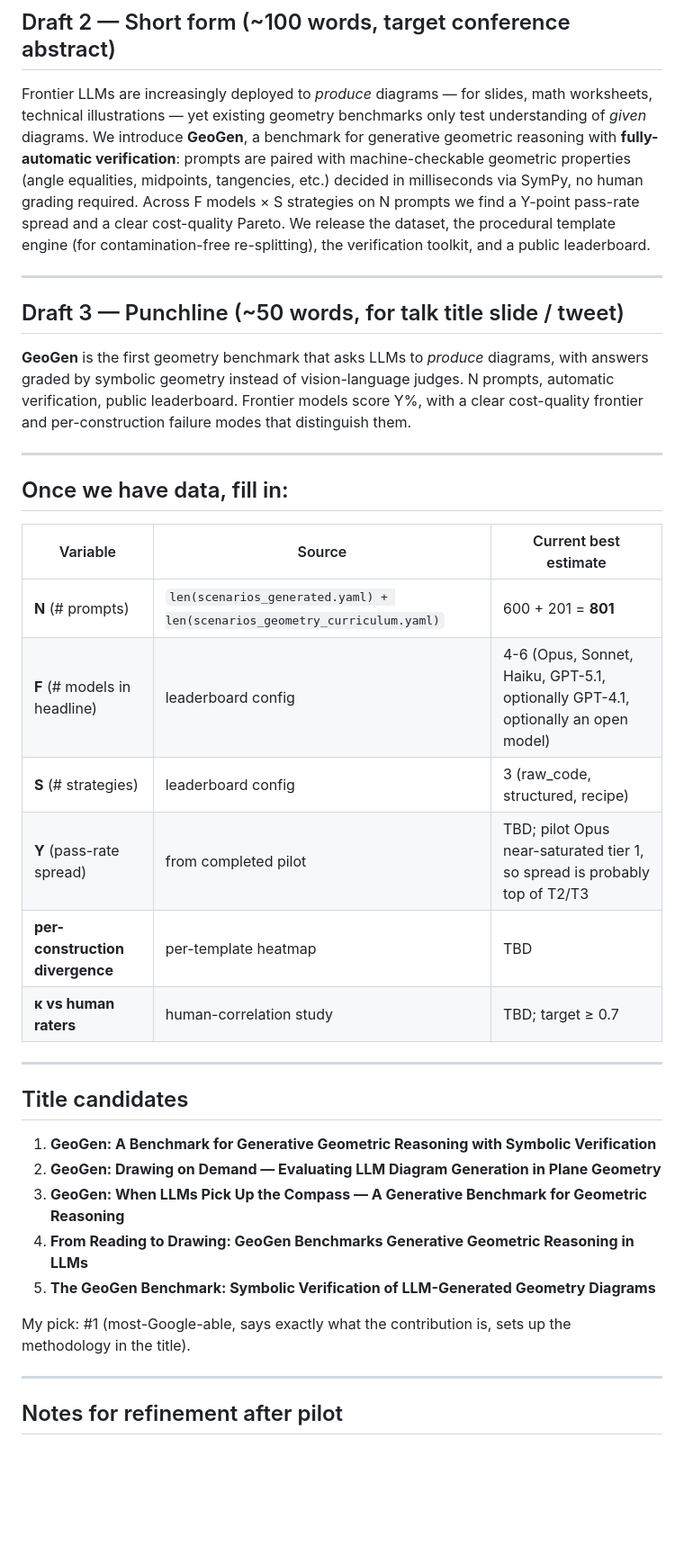
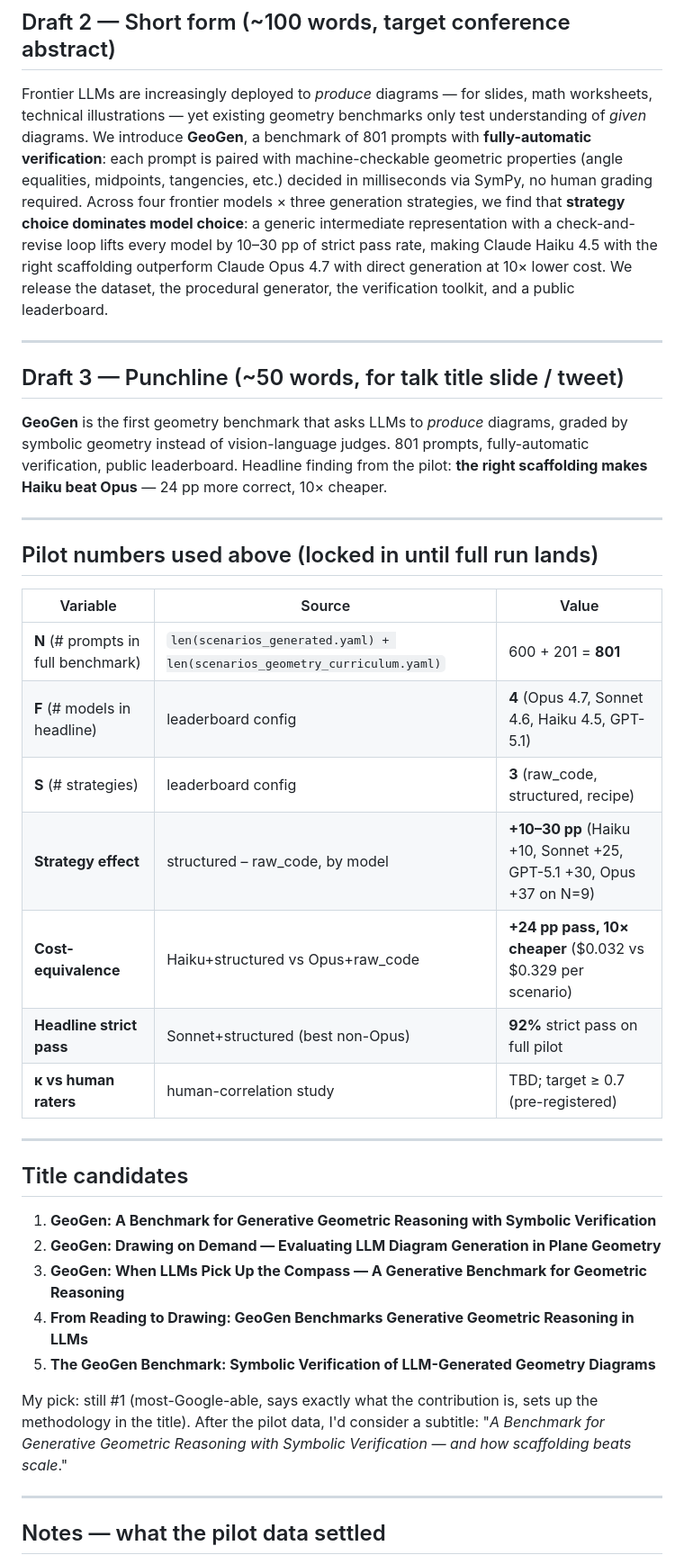
Before and after one commit to RenaissancePhilanthropy/geometry-diagram-generator, a Markdown page: docs/abstract-draft.md, the part around one of its changes. Shown at 90% size. GitHub-like rendering; blank space fills up the shorter version.

```diff
--- a/docs/abstract-draft.md
+++ b/docs/abstract-draft.md
@@ -12,26 +12,27 @@ Existing geometry benchmarks measure whether language models can *interpret* a g
 
 ## Draft 2 — Short form (~100 words, target conference abstract)
 
-Frontier LLMs are increasingly deployed to *produce* diagrams — for slides, math worksheets, technical illustrations — yet existing geometry benchmarks only test understanding of *given* diagrams. We introduce **GeoGen**, a benchmark for generative geometric reasoning with **fully-automatic verification**: prompts are paired with machine-checkable geometric properties (angle equalities, midpoints, tangencies, etc.) decided in milliseconds via SymPy, no human grading required. Across F models × S strategies on N prompts we find a Y-point pass-rate spread and a clear cost-quality Pareto. We release the dataset, the procedural template engine (for contamination-free re-splitting), the verification toolkit, and a public leaderboard.
+Frontier LLMs are increasingly deployed to *produce* diagrams — for slides, math worksheets, technical illustrations — yet existing geometry benchmarks only test understanding of *given* diagrams. We introduce **GeoGen**, a benchmark of 801 prompts with **fully-automatic verification**: each prompt is paired with machine-checkable geometric properties (angle equalities, midpoints, tangencies, etc.) decided in milliseconds via SymPy, no human grading required. Across four frontier models × three generation strategies, we find that **strategy choice dominates model choice**: a generic intermediate representation with a check-and-revise loop lifts every model by 10–30 pp of strict pass rate, making Claude Haiku 4.5 with the right scaffolding outperform Claude Opus 4.7 with direct generation at 10× lower cost. We release the dataset, the procedural generator, the verification toolkit, and a public leaderboard.
 
 ---
 
 ## Draft 3 — Punchline (~50 words, for talk title slide / tweet)
 
-**GeoGen** is the first geometry benchmark that asks LLMs to *produce* diagrams, with answers graded by symbolic geometry instead of vision-language judges. N prompts, automatic verification, public leaderboard. Frontier models score Y%, with a clear cost-quality frontier and per-construction failure modes that distinguish them.
+**GeoGen** is the first geometry benchmark that asks LLMs to *produce* diagrams, graded by symbolic geometry instead of vision-language judges. 801 prompts, fully-automatic verification, public leaderboard. Headline finding from the pilot: **the right scaffolding makes Haiku beat Opus** — 24 pp more correct, 10× cheaper.
 
 ---
 
-## Once we have data, fill in:
+## Pilot numbers used above (locked in until full run lands)
 
-| Variable | Source | Current best estimate |
+| Variable | Source | Value |
 |---|---|---|
-| **N** (# prompts) | `len(scenarios_generated.yaml) + len(scenarios_geometry_curriculum.yaml)` | 600 + 201 = **801** |
-| **F** (# models in headline) | leaderboard config | 4-6 (Opus, Sonnet, Haiku, GPT-5.1, optionally GPT-4.1, optionally an open model) |
-| **S** (# strategies) | leaderboard config | 3 (raw_code, structured, recipe) |
-| **Y** (pass-rate spread) | from completed pilot | TBD; pilot Opus near-saturated tier 1, so spread is probably top of T2/T3 |
-| **per-construction divergence** | per-template heatmap | TBD |
-| **κ vs human raters** | human-correlation study | TBD; target ≥ 0.7 |
+| **N** (# prompts in full benchmark) | `len(scenarios_generated.yaml) + len(scenarios_geometry_curriculum.yaml)` | 600 + 201 = **801** |
+| **F** (# models in headline) | leaderboard config | **4** (Opus 4.7, Sonnet 4.6, Haiku 4.5, GPT-5.1) |
+| **S** (# strategies) | leaderboard config | **3** (raw_code, structured, recipe) |
+| **Strategy effect** | structured – raw_code, by model | **+10–30 pp** (Haiku +10, Sonnet +25, GPT-5.1 +30, Opus +37 on N=9) |
+| **Cost-equivalence** | Haiku+structured vs Opus+raw_code | **+24 pp pass, 10× cheaper** ($0.032 vs $0.329 per scenario) |
+| **Headline strict pass** | Sonnet+structured (best non-Opus) | **92%** strict pass on full pilot |
+| **κ vs human raters** | human-correlation study | TBD; target ≥ 0.7 (pre-registered) |
 
 ---
 
@@ -43,9 +44,9 @@ Frontier LLMs are increasingly deployed to *produce* diagrams — for slides, ma
 4. **From Reading to Drawing: GeoGen Benchmarks Generative Geometric Reasoning in LLMs**
 5. **The GeoGen Benchmark: Symbolic Verification of LLM-Generated Geometry Diagrams**
 
-My pick: #1 (most-Google-able, says exactly what the contribution is, sets up the methodology in the title).
+My pick: still #1 (most-Google-able, says exactly what the contribution is, sets up the methodology in the title). After the pilot data, I'd consider a subtitle: "*A Benchmark for Generative Geometric Reasoning with Symbolic Verification — and how scaffolding beats scale*."
 
 ---
 
-## Notes for refinement after pilot
+## Notes — what the pilot data settled
 
```
Also changed, not shown: other parts of docs/abstract-draft.md (+6 -6 lines), docs/section1-introduction.md (+18 -17 lines).
